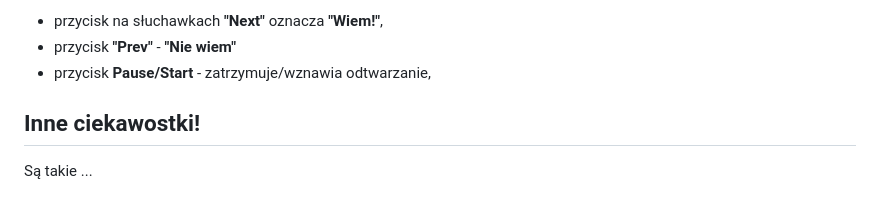
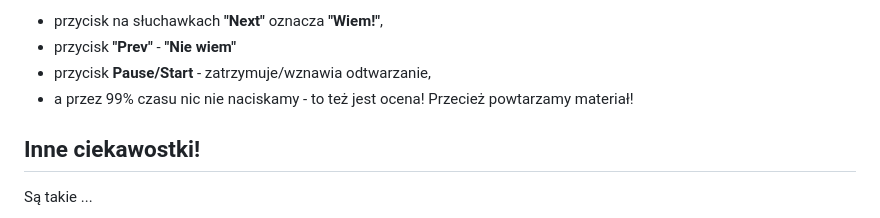
Before and after one commit to rkarpin1/FiszkiWBiegu, a Markdown page: README.md, the part around the change. GitHub-like rendering.

```diff
--- a/README.md
+++ b/README.md
@@ -62,6 +62,7 @@ Zasada jest prosta:
 - przycisk na słuchawkach **"Next"** oznacza **"Wiem!"**,
 - przycisk **"Prev"** - **"Nie wiem"**
 - przycisk **Pause/Start** - zatrzymuje/wznawia odtwarzanie,
+- a przez 99% czasu nic nie naciskamy - to też jest ocena! Przecież powtarzamy materiał!
 
 
 ## Inne ciekawostki!
```
